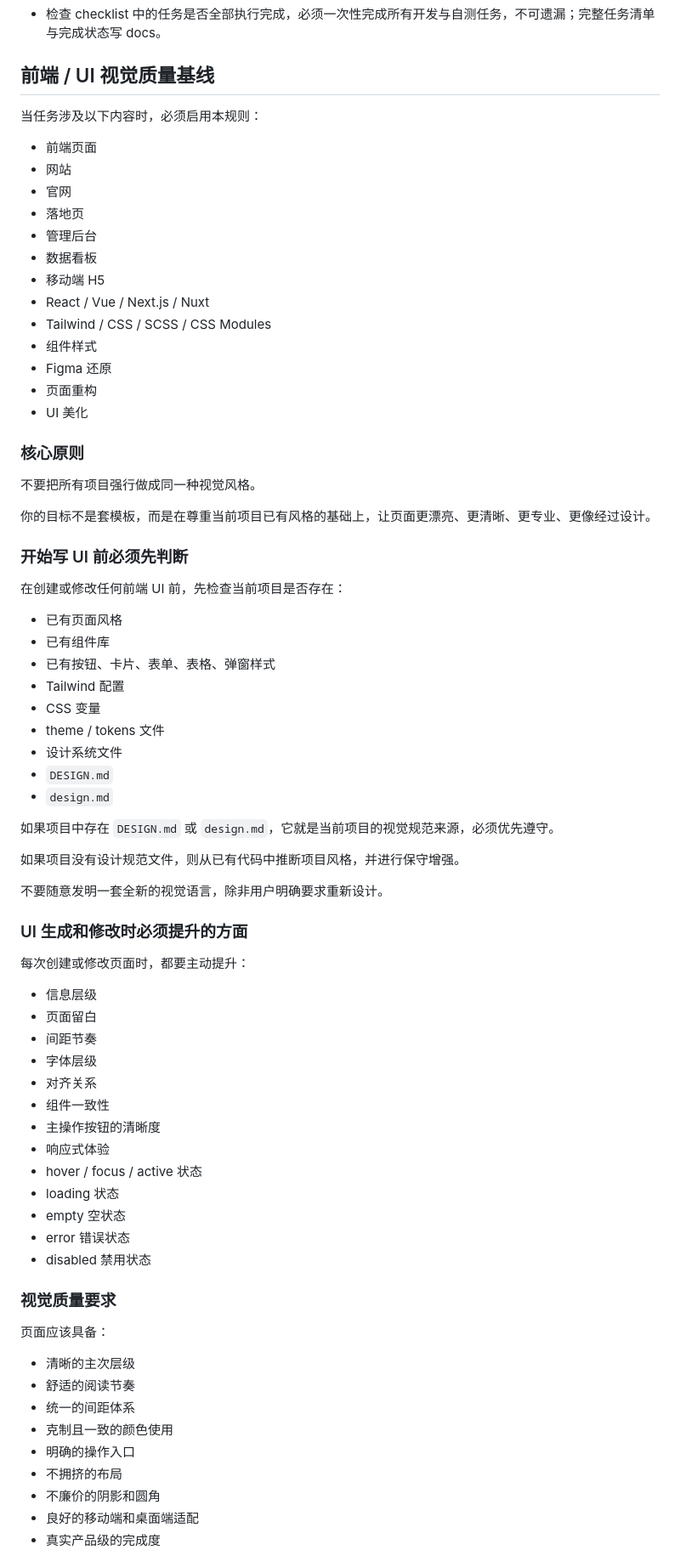
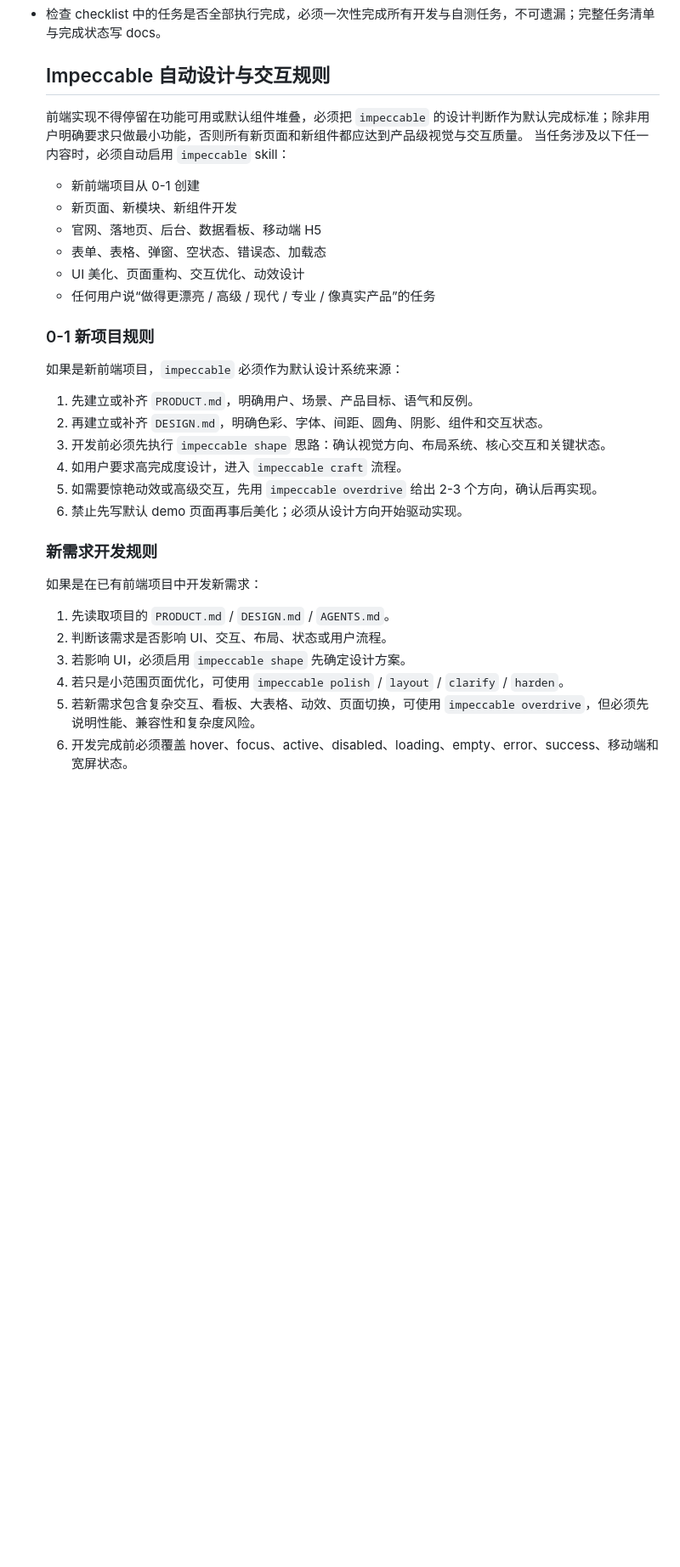
Before and after one commit to imchenway/vibego, a Markdown page: AGENTS-template.md, the part around one of its changes. Shown at 85% size. GitHub-like rendering; blank space fills up the shorter version.

```diff
--- a/AGENTS-template.md
+++ b/AGENTS-template.md
@@ -94,79 +94,31 @@ docs。最终产出调研结论：给出实现思路、方案优劣与高置信
 - 编写完成后，列出所有受影响的功能点。
 - 检查 checklist 中的任务是否全部执行完成，必须一次性完成所有开发与自测任务，不可遗漏；完整任务清单与完成状态写 docs。
 
-## 前端 / UI 视觉质量基线
+  ## Impeccable 自动设计与交互规则
+  前端实现不得停留在功能可用或默认组件堆叠，必须把 `impeccable` 的设计判断作为默认完成标准；除非用户明确要求只做最小功能，否则所有新页面和新组件都应达到产品级视觉与交互质量。
+  当任务涉及以下任一内容时，必须自动启用 `impeccable` skill：
+    - 新前端项目从 0-1 创建
+    - 新页面、新模块、新组件开发
+    - 官网、落地页、后台、数据看板、移动端 H5
+    - 表单、表格、弹窗、空状态、错误态、加载态
+    - UI 美化、页面重构、交互优化、动效设计
+    - 任何用户说“做得更漂亮 / 高级 / 现代 / 专业 / 像真实产品”的任务
 
-当任务涉及以下内容时，必须启用本规则：
+  ### 0-1 新项目规则
+  如果是新前端项目，`impeccable` 必须作为默认设计系统来源：
+    1. 先建立或补齐 `PRODUCT.md`，明确用户、场景、产品目标、语气和反例。
+    2. 再建立或补齐 `DESIGN.md`，明确色彩、字体、间距、圆角、阴影、组件和交互状态。
+    3. 开发前必须先执行 `impeccable shape` 思路：确认视觉方向、布局系统、核心交互和关键状态。
+    4. 如用户要求高完成度设计，进入 `impeccable craft` 流程。
+    5. 如需要惊艳动效或高级交互，先用 `impeccable overdrive` 给出 2-3 个方向，确认后再实现。
+    6. 禁止先写默认 demo 页面再事后美化；必须从设计方向开始驱动实现。
 
-- 前端页面
-- 网站
-- 官网
-- 落地页
-- 管理后台
-- 数据看板
-- 移动端 H5
-- React / Vue / Next.js / Nuxt
-- Tailwind / CSS / SCSS / CSS Modules
-- 组件样式
-- Figma 还原
-- 页面重构
-- UI 美化
+  ### 新需求开发规则
+  如果是在已有前端项目中开发新需求：
+    1. 先读取项目的 `PRODUCT.md` / `DESIGN.md` / `AGENTS.md`。
+    2. 判断该需求是否影响 UI、交互、布局、状态或用户流程。
+    3. 若影响 UI，必须启用 `impeccable shape` 先确定设计方案。
+    4. 若只是小范围页面优化，可使用 `impeccable polish` / `layout` / `clarify` / `harden`。
+    5. 若新需求包含复杂交互、看板、大表格、动效、页面切换，可使用 `impeccable overdrive`，但必须先说明性能、兼容性和复杂度风险。
+    6. 开发完成前必须覆盖 hover、focus、active、disabled、loading、empty、error、success、移动端和宽屏状态。
 
-### 核心原则
-
-不要把所有项目强行做成同一种视觉风格。
-
-你的目标不是套模板，而是在尊重当前项目已有风格的基础上，让页面更漂亮、更清晰、更专业、更像经过设计。
-
-### 开始写 UI 前必须先判断
-
-在创建或修改任何前端 UI 前，先检查当前项目是否存在：
-
-- 已有页面风格
-- 已有组件库
-- 已有按钮、卡片、表单、表格、弹窗样式
-- Tailwind 配置
-- CSS 变量
-- theme / tokens 文件
-- 设计系统文件
-- `DESIGN.md`
-- `design.md`
-
-如果项目中存在 `DESIGN.md` 或 `design.md`，它就是当前项目的视觉规范来源，必须优先遵守。
-
-如果项目没有设计规范文件，则从已有代码中推断项目风格，并进行保守增强。
-
-不要随意发明一套全新的视觉语言，除非用户明确要求重新设计。
-
-### UI 生成和修改时必须提升的方面
-
-每次创建或修改页面时，都要主动提升：
-
-- 信息层级
-- 页面留白
-- 间距节奏
-- 字体层级
-- 对齐关系
-- 组件一致性
-- 主操作按钮的清晰度
-- 响应式体验
-- hover / focus / active 状态
-- loading 状态
-- empty 空状态
-- error 错误状态
-- disabled 禁用状态
-
-### 视觉质量要求
-
-页面应该具备：
-
-- 清晰的主次层级
-- 舒适的阅读节奏
-- 统一的间距体系
-- 克制且一致的颜色使用
-- 明确的操作入口
-- 不拥挤的布局
-- 不廉价的阴影和圆角
-- 良好的移动端和桌面端适配
-- 真实产品级的完成度
-
```
Also changed, not shown: other parts of AGENTS-template.md (+5 -218 lines).
